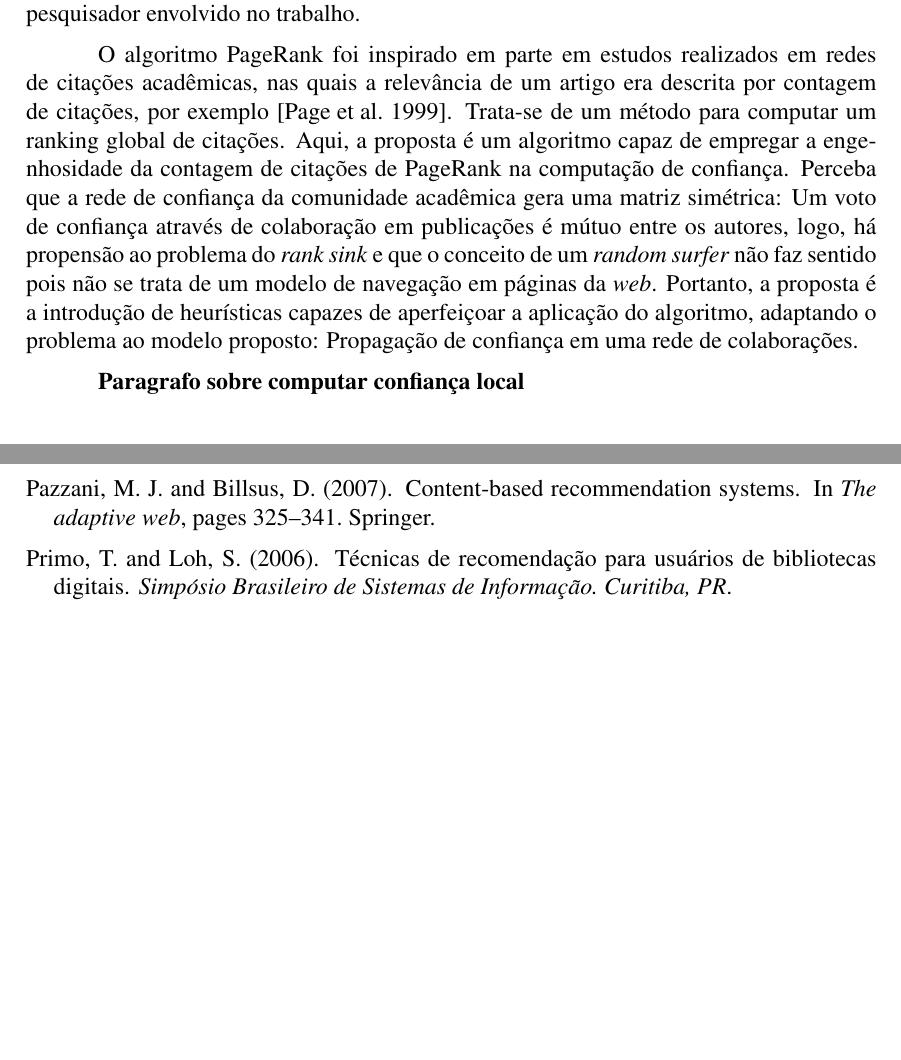
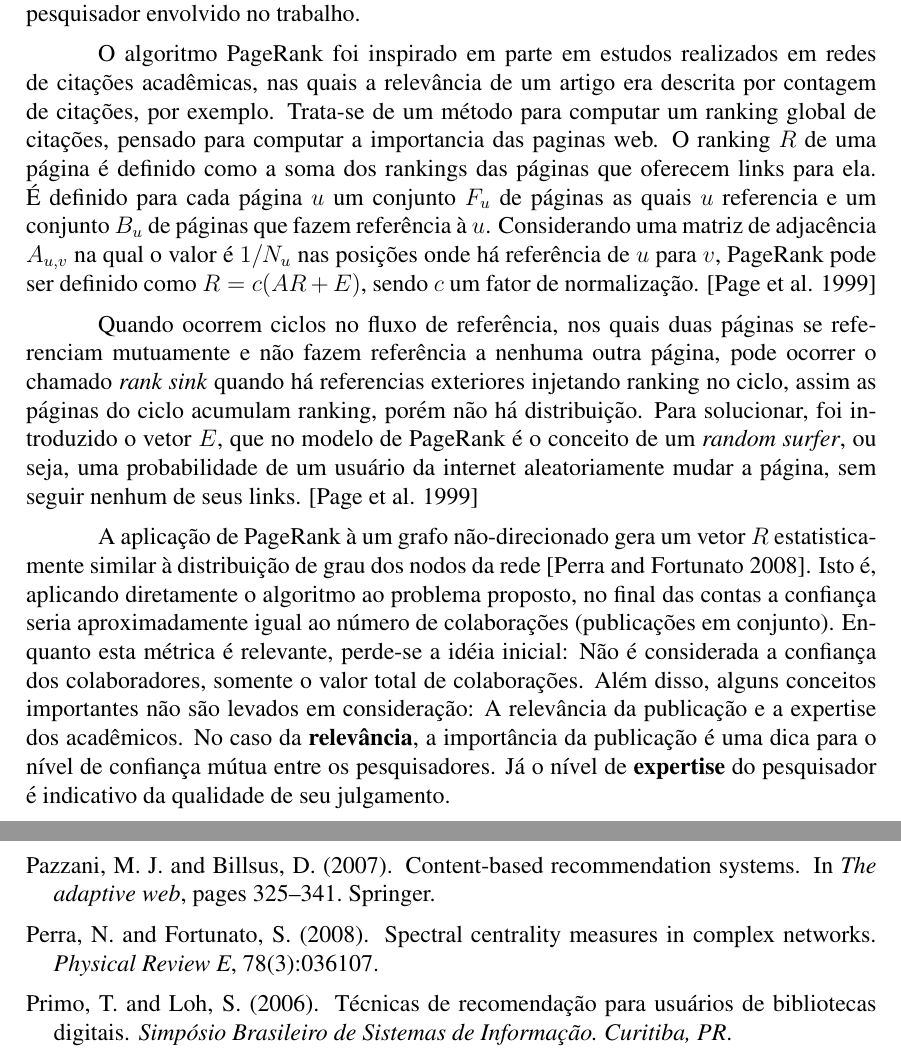
Before and after one commit to jprask/TFG, a LaTeX paper (paper/main.tex, which reads paper/sbc-template.bib): two parts of pages 7 and 8 of 8 before the commit and two parts of pages 7 and 9 of 9 after it, joined at a grey line, cut so that both start at the same text, the shorter picture padded with empty space. Compiled offline with pdfLaTeX.

Commit message:
Elaborate on pagerank, heuristics
* Explain pagerank
* Explain undirected network problems
* Introduce Heuristics

```diff
--- a/paper/main.tex
+++ b/paper/main.tex
@@ -267,15 +267,26 @@ pode ser usada para computar a propagação de confiança através da rede. A co
 da confiança estimada de cada pesquisador envolvido no trabalho.
 
 O algoritmo PageRank foi inspirado em parte em estudos realizados em redes de citações acadêmicas, nas quais a relevância de um
-artigo era descrita por contagem de citações, por exemplo \cite{page1999pagerank}. Trata-se de um método para computar um ranking
-global de citações. Aqui, a proposta é um algoritmo capaz de empregar a engenhosidade da contagem de citações de PageRank na
-computação de confiança. Perceba que a rede de confiança da comunidade acadêmica gera uma matriz simétrica: Um voto de confiança
-através de colaboração em publicações é mútuo entre os autores, logo, há propensão ao problema do \textit{rank sink} e que o
-conceito de um \textit{random surfer} não faz sentido pois não se trata de um modelo de navegação em  páginas da \textit{web}.
-Portanto, a proposta é a introdução de heurísticas capazes de aperfeiçoar a aplicação do algoritmo, adaptando o problema ao
-modelo proposto: Propagação de confiança em uma rede de colaborações.
+artigo era descrita por contagem de citações, por exemplo. Trata-se de um método para computar um ranking global de citações,
+pensado para computar a importancia das paginas web. O ranking $R$ de uma página é definido como a soma dos rankings das páginas
+que oferecem links para ela. É definido para cada página $u$ um conjunto $F_u$ de páginas as quais $u$ referencia e um conjunto
+$B_u$ de páginas que fazem referência à $u$. Considerando uma matriz de adjacência $A_{u,v}$ na qual o valor é $1/N_u$ nas
+posições onde há referência de $u$ para $v$, PageRank pode ser definido como $R = c(AR + E)$, sendo $c$ um fator de normalização.
+\cite{page1999pagerank}
 
-\textbf{Paragrafo sobre computar confiança local}
+Quando ocorrem ciclos no fluxo de referência, nos quais duas páginas se referenciam mutuamente e não fazem referência a nenhuma
+outra página, pode ocorrer o chamado \textit{rank sink} quando há referencias exteriores injetando  ranking no ciclo, assim as
+páginas do ciclo acumulam ranking, porém não há distribuição. Para solucionar, foi introduzido o vetor $E$, que no modelo de
+PageRank é o conceito de um \textit{random surfer}, ou seja, uma probabilidade de um usuário da internet aleatoriamente mudar a
+página, sem seguir nenhum de seus links. \cite{page1999pagerank}
+
+A aplicação de PageRank à um grafo não-direcionado gera um vetor $R$ estatisticamente similar à distribuição de grau dos nodos
+da rede \cite{perra2008spectral}. Isto é, aplicando diretamente o algoritmo ao problema proposto, no final das contas a confiança
+seria aproximadamente igual ao número de colaborações (publicações em conjunto). Enquanto esta métrica é relevante, perde-se a
+idéia inicial: Não é considerada a confiança dos colaboradores, somente o valor total de colaborações. Além disso, alguns conceitos
+importantes não são levados em consideração: A relevância da publicação e a expertise dos acadêmicos. No caso da \textbf{relevância},
+a importância da publicação é uma dica para o nível  de confiança mútua entre os pesquisadores. Já o nível de \textbf{expertise}
+do pesquisador é indicativo da qualidade de seu julgamento.
 
 \subsubsection{Relevância}
 
--- a/paper/sbc-template.bib
+++ b/paper/sbc-template.bib
@@ -80,3 +80,12 @@
   year={2011},
   publisher={Springer}
 }
+
+@article{perra2008spectral,
+  title={Spectral centrality measures in complex networks},
+  author={Perra, Nicola and Fortunato, Santo},
+  journal={Physical Review E},
+  volume={78},
+  number={3},
+  pages={036107},
+  year={2008},
```
Also changed, not shown: paper/main.pdf, paper/main.tex (4 more changed lines), paper/sbc-template.bib (15 more changed lines).
